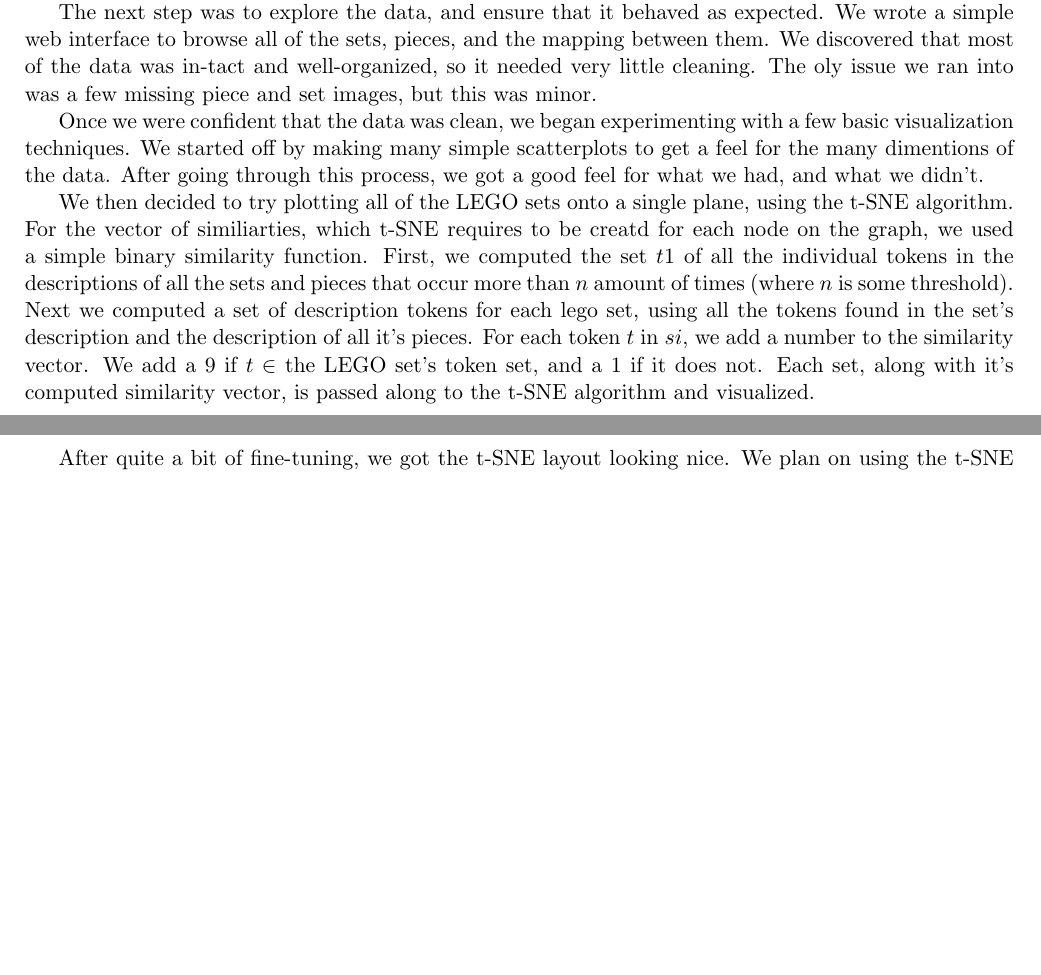
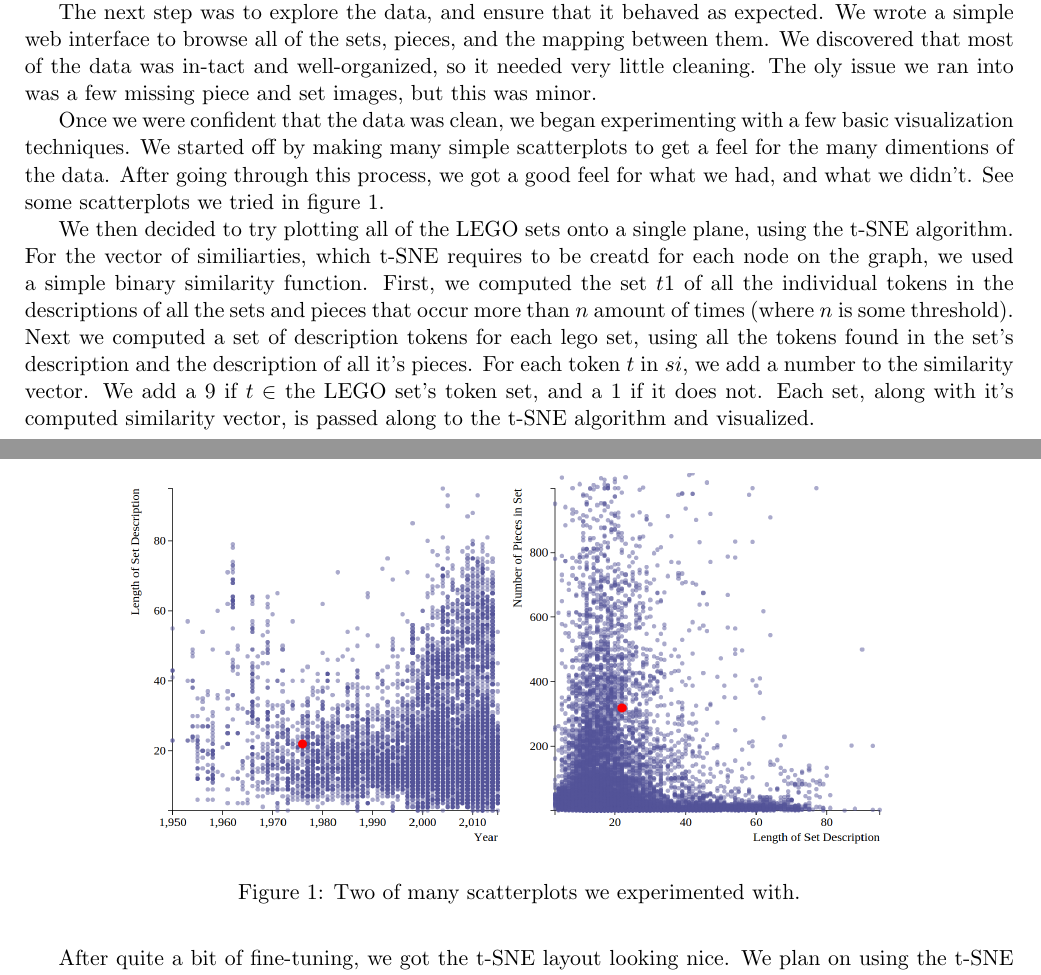
Before and after one commit to bddicken/lego-vis, a LaTeX document (doc/progress_report/progress_report.tex): two parts of pages 1 and 2 of 2, joined at a grey line, cut so that both start at the same text, the shorter picture padded with empty space. Compiled offline with pdfLaTeX.

Commit message:
WIP: add client-side tsne. add image to latex file

```diff
--- a/doc/progress_report/progress_report.tex
+++ b/doc/progress_report/progress_report.tex
@@ -74,7 +74,14 @@ Downloading the data was a relatively straightforward process. All of the inform
 
 The next step was to explore the data, and ensure that it behaved as expected. We wrote a simple web interface to browse all of the sets, pieces, and the mapping between them. We discovered that most of the data was in-tact and well-organized, so it needed very little cleaning. The oly issue we ran into was a few missing piece and set images, but this was minor.
 
-Once we were confident that the data was clean, we began experimenting with a few basic visualization techniques. We started off by making many simple scatterplots to get a feel for the many dimentions of the data. After going through this process, we got a good feel for what we had, and what we didn't.
+Once we were confident that the data was clean, we began experimenting with a few basic visualization techniques. We started off by making many simple scatterplots to get a feel for the many dimentions of the data. After going through this process, we got a good feel for what we had, and what we didn't. See some scatterplots we tried in figure 1.
+
+\begin{figure}[h!]
+\centering
+\includegraphics[width=0.8\textwidth]{img/scatterplots.png}
+\caption{Two of many scatterplots we experimented with.}
+
+\end{figure}
 
 We then decided to try plotting all of the LEGO sets onto a single plane, using the t-SNE algorithm. For the vector of similiarties, which t-SNE requires to be creatd for each node on the graph, we used a simple binary similarity function. First, we computed the set $t1$ of all the individual tokens in the descriptions of all the sets and pieces that occur more than $n$ amount of times (where $n$ is some threshold). Next we computed a set of description tokens for each lego set, using all the tokens found in the set's description and the description of all it's pieces. For each token $t$ in $si$, we add a number to the similarity vector. We add a 9 if $t \in$ the LEGO set's token set, and a $1$ if it does not. Each set, along with it's computed similarity vector, is passed along to the t-SNE algorithm and visualized.
 
```
Also changed, not shown: doc/progress_report/img/scatterplots.png (added), 1 other file.
